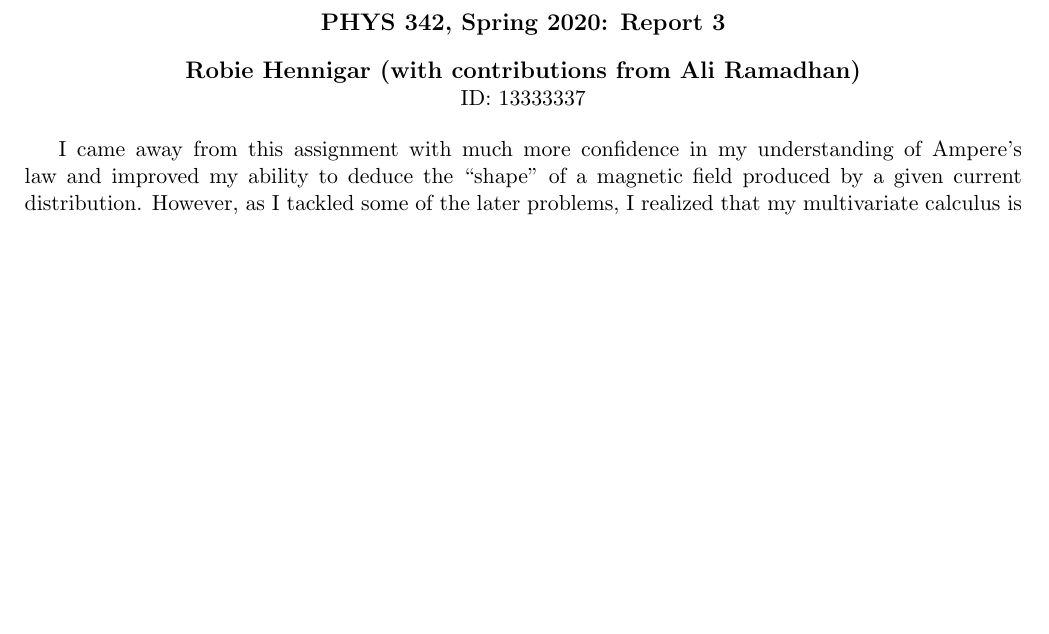
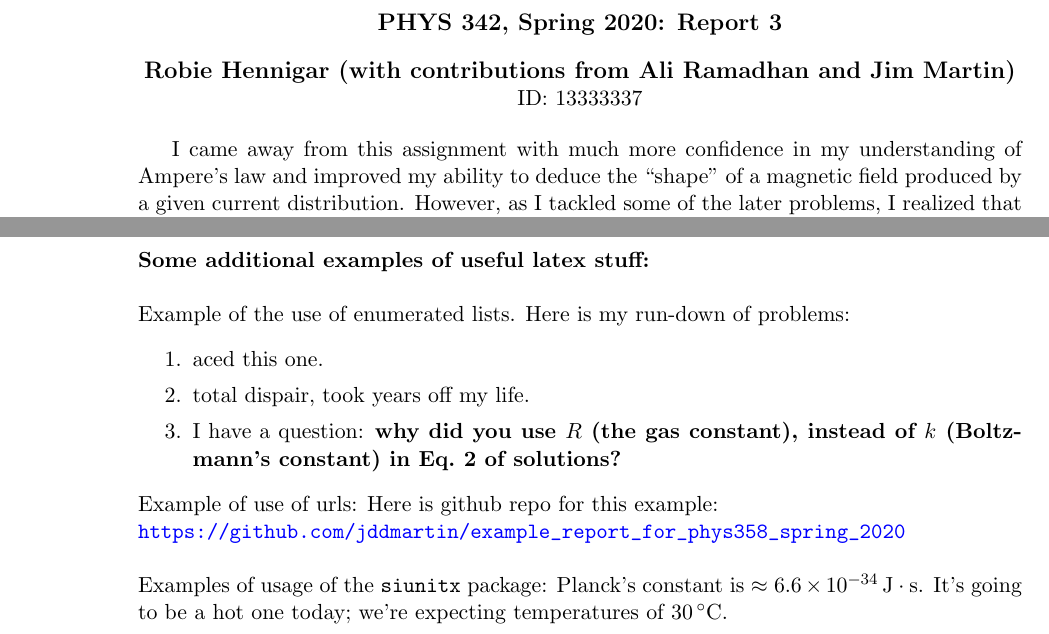
Before and after one commit to jddmartin/example_report_for_phys358, a LaTeX problem sheet (example_report_for_phys358_spring_2020.tex): part of the page before the commit and two parts of pages 1 and 2 of 2 after it, the two joined at a grey line, cut so that both start at the same text, the shorter picture padded with empty space. Compiled offline with pdfLaTeX.

Commit message:
Add some latex tidbits at end

```diff
--- a/example_report_for_phys358_spring_2020.tex
+++ b/example_report_for_phys358_spring_2020.tex
@@ -6,7 +13,7 @@
 
 \begin{center}
   \large\textbf{PHYS 342, Spring 2020: Report 3} \\ \vspace{10 pt}
-  \textbf{Robie Hennigar (with contributions from Ali Ramadhan)} \\
+  \textbf{Robie Hennigar (with contributions from Ali Ramadhan and Jim Martin)} \\
   \normalsize ID: 13333337 \\
 \end{center}
 
@@ -29,4 +36,24 @@ I did not have time to complete part (c) of problem 8 nor any of problem (9).  I
 For the next assignment, I am going to work on one problem a day (using a fixed amount of time), to improve my long-term retention of the material, rather than waiting until closer to the deadline.
 
 I am still unsure if the magnetic vector potential has a physical interpretation or if it's just a useful mathematical construction. I would appreciate it if this was covered in the notes more clearly or if there was an assignment question addressing this.
+
+\newpage
+
+\noindent
+{\bf Some additional examples of useful latex stuff:}\\
+
+\noindent
+Example of the use of enumerated lists.  Here is my run-down of problems:
+\begin{enumerate} \itemsep0em
+\item aced this one.
+\item total dispair, took years off my life.
+\item I have a question: \textbf{why did you use $R$ (the gas constant), instead of $k$ (Boltzmann's constant) in Eq.~2 of solutions?}
+\end{enumerate}
+
+\noindent
+Example of use of urls: Here is github repo for this example:\\ \url{https://github.com/jddmartin/example_report_for_phys358_spring_2020}\\
+
+\noindent
+Examples of usage of the \verb$siunitx$ package: Planck's constant is $ \approx \SI{6.6e-34}{J \cdot s}$.  It's going to be a hot one today; we're expecting temperatures of $\SI{30}{\celsius}$.\\
+
 \end{document}
```
Also changed, not shown: example_report_for_phys358_spring_2020.tex (11 more changed lines).
